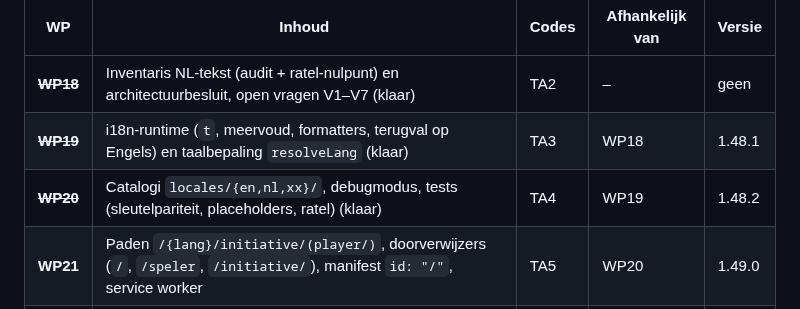
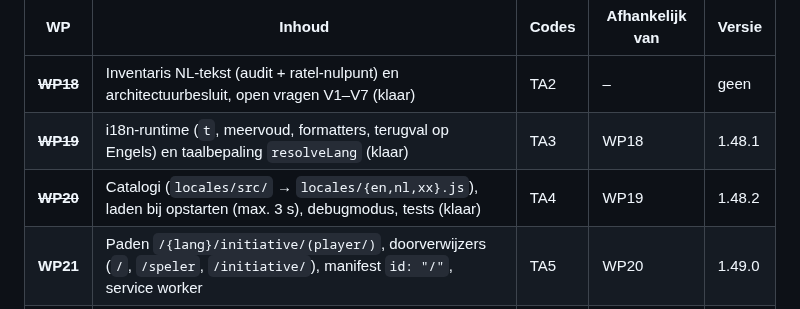
Before and after one commit to sylpher1986/initiative-tafel, a Markdown page: ROADMAP.md, the part around the change. Drawn GitHub-style.

Commit message:
Docs: WP20-regel in de roadmap bijgewerkt
Co-Authored-By: Claude Opus 5.5 <noreply@anthropic.com>
Claude-Session: https://claude.ai/code/session_01NpmGccuNhGdSyt9nPSMBvy

```diff
--- a/ROADMAP.md
+++ b/ROADMAP.md
@@ -79,7 +79,7 @@ Besluiten van Michiel (V1–V7): `kevs-inn.com` canoniek, alleen localStorage (g
 |---|---|---|---|---|
 | ~~**WP18**~~ | Inventaris NL-tekst (audit + ratel-nulpunt) en architectuurbesluit, open vragen V1–V7 (klaar) | TA2 | – | geen |
 | ~~**WP19**~~ | i18n-runtime (`t`, meervoud, formatters, terugval op Engels) en taalbepaling `resolveLang` (klaar) | TA3 | WP18 | 1.48.1 |
-| ~~**WP20**~~ | Catalogi `locales/{en,nl,xx}/`, debugmodus, tests (sleutelpariteit, placeholders, ratel) (klaar)  | TA4 | WP19 | 1.48.2 |
+| ~~**WP20**~~ | Catalogi (`locales/src/` → `locales/{en,nl,xx}.js`), laden bij opstarten (max. 3 s), debugmodus, tests (klaar) | TA4 | WP19 | 1.48.2 |
 | **WP21** | Paden `/{lang}/initiative/(player/)`, doorverwijzers (`/`, `/speler`, `/initiative/`), manifest `id: "/"`, service worker | TA5 | WP20 | 1.49.0 |
 | **WP22** | Taalkiezer (Instellingen, spelersscherm) en voorkeur per apparaat | TA6 | WP21 | 1.49.1 |
 | **WP23** | Statische teksten in de pagina's (gegenereerd per taal) | TA7 | WP21 | 1.49.2 |
```
